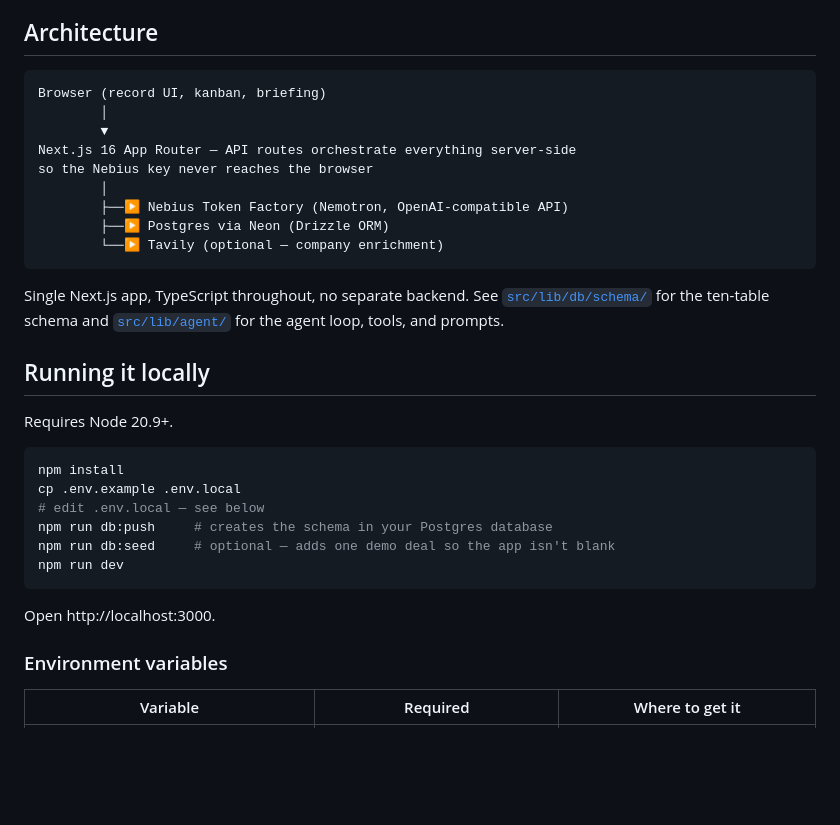
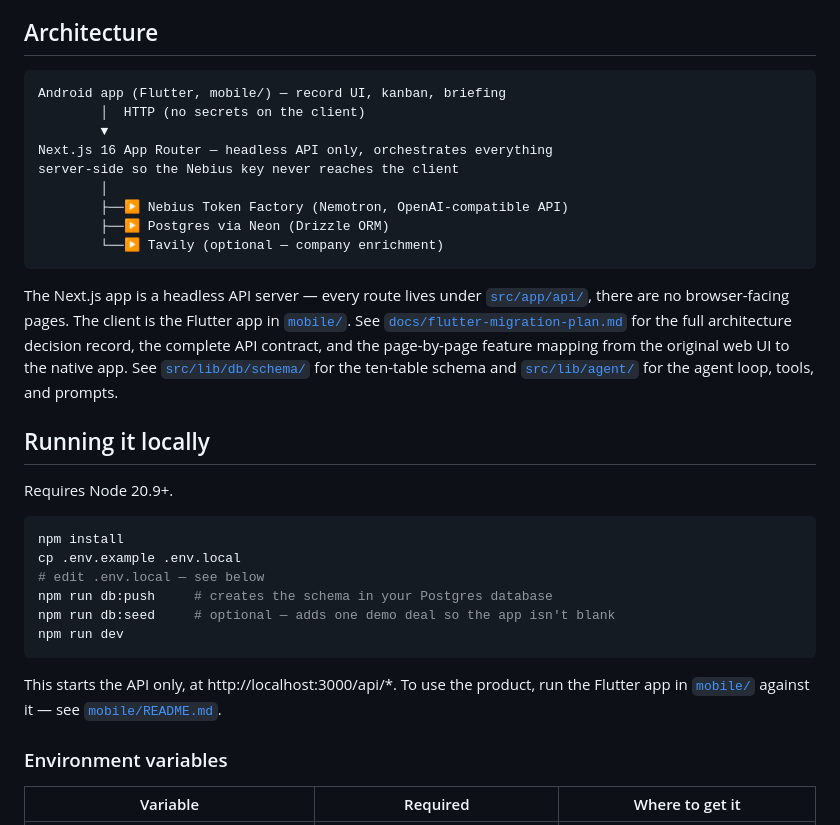
Before and after one commit to aagneye/Ringly, a Markdown page: README.md, the part around the change. Drawn GitHub-style; blank space fills up the shorter version.

Commit message:
docs(readme): update README for headless-API architecture

````diff
--- a/README.md
+++ b/README.md
@@ -76,18 +76,23 @@ review now" button on the Pipeline page.
 ## Architecture
 
 ```
-Browser (record UI, kanban, briefing)
-        │
+Android app (Flutter, mobile/) — record UI, kanban, briefing
+        │  HTTP (no secrets on the client)
         ▼
-Next.js 16 App Router — API routes orchestrate everything server-side
-so the Nebius key never reaches the browser
+Next.js 16 App Router — headless API only, orchestrates everything
+server-side so the Nebius key never reaches the client
         │
         ├──▶ Nebius Token Factory (Nemotron, OpenAI-compatible API)
         ├──▶ Postgres via Neon (Drizzle ORM)
         └──▶ Tavily (optional — company enrichment)
 ```
 
-Single Next.js app, TypeScript throughout, no separate backend. See
+The Next.js app is a headless API server — every route lives under
+[`src/app/api/`](./src/app/api/), there are no browser-facing pages. The
+client is the Flutter app in [`mobile/`](./mobile/). See
+[`docs/flutter-migration-plan.md`](./docs/flutter-migration-plan.md) for the
+full architecture decision record, the complete API contract, and the
+page-by-page feature mapping from the original web UI to the native app. See
 [`src/lib/db/schema/`](./src/lib/db/schema/) for the ten-table schema and
 [`src/lib/agent/`](./src/lib/agent/) for the agent loop, tools, and prompts.
 
@@ -104,7 +109,9 @@ npm run db:seed     # optional — adds one demo deal so the app isn't blank
 npm run dev
 ```
 
-Open http://localhost:3000.
+This starts the API only, at http://localhost:3000/api/*. To use the product,
+run the Flutter app in [`mobile/`](./mobile/) against it — see
+[`mobile/README.md`](./mobile/README.md).
 
 ### Environment variables
 
````
